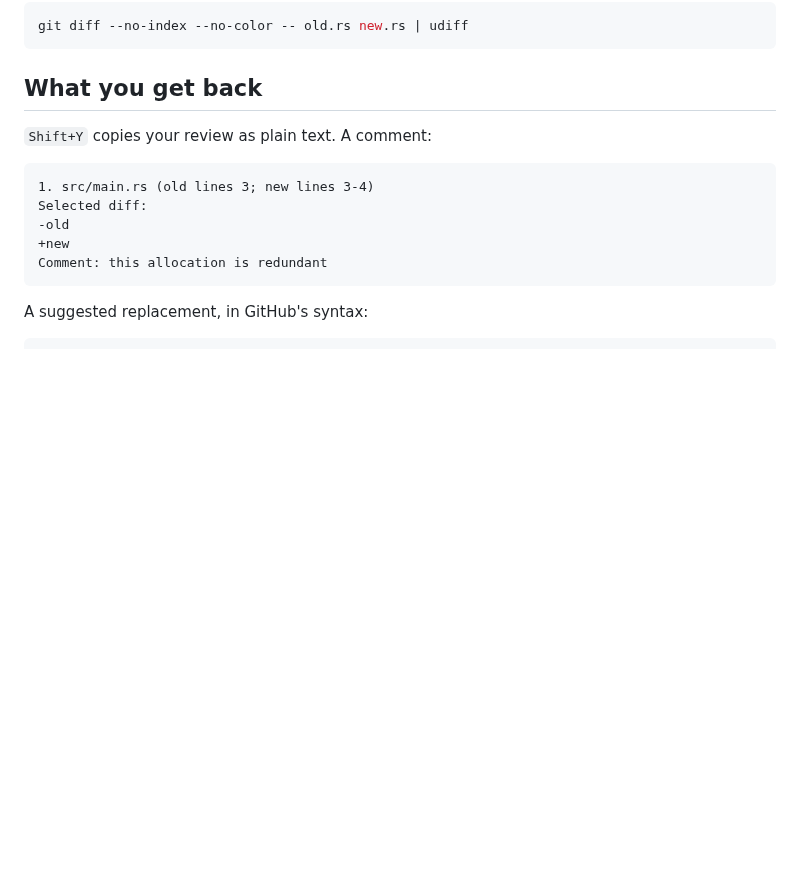
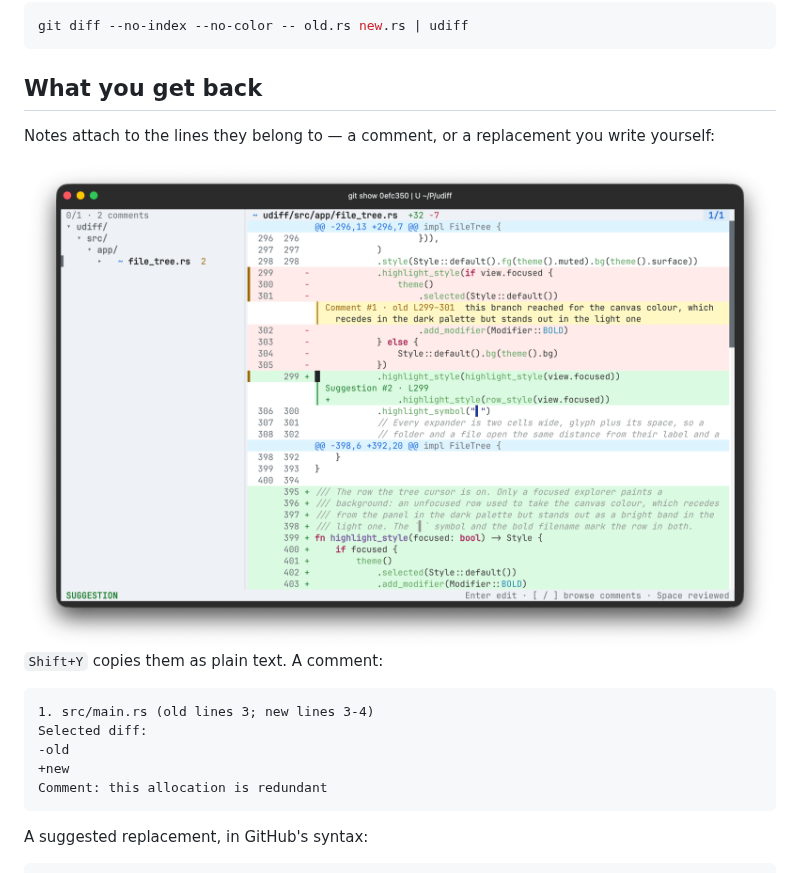
Before and after one commit to aliev/udiff, a Markdown page: README.md, the part around one of its changes. Drawn GitHub-style; pictures changed too: docs/assets/udiff-review-light.png (added); blank space fills up the shorter version.

Commit message:
docs: show μdiff in the README instead of describing it
The demo image sat unused in the repository while the README explained a
terminal interface in prose. Put it to work: the hero shows a review in
progress, and the second pair shows a comment and a suggested replacement
attached to the lines they belong to, right above the text they become.

Both are served through <picture>, so the shot matches the reader's own
theme rather than fighting it. The screenshots are palette-compressed —
604KB for all four against 931KB for the single image they replace.

````diff
--- a/README.md
+++ b/README.md
@@ -74,7 +77,15 @@ git diff --no-index --no-color -- old.rs new.rs | udiff
 
 ## What you get back
 
-`Shift+Y` copies your review as plain text. A comment:
+Notes attach to the lines they belong to — a comment, or a replacement you write
+yourself:
+
+<picture>
+  <source media="(prefers-color-scheme: dark)" srcset="docs/assets/udiff-review-dark.png">
+  <img alt="A comment and a suggested replacement attached to lines of a diff" src="docs/assets/udiff-review-light.png">
+</picture>
+
+`Shift+Y` copies them as plain text. A comment:
 
 ```
 1. src/main.rs (old lines 3; new lines 3-4)
````
Also changed, not shown: other parts of README.md (+4 -1 lines), docs/assets/udiff-demo.png (deleted), docs/assets/udiff-hero-dark.png (added), docs/assets/udiff-hero-light.png (added), docs/assets/udiff-review-dark.png (added).
